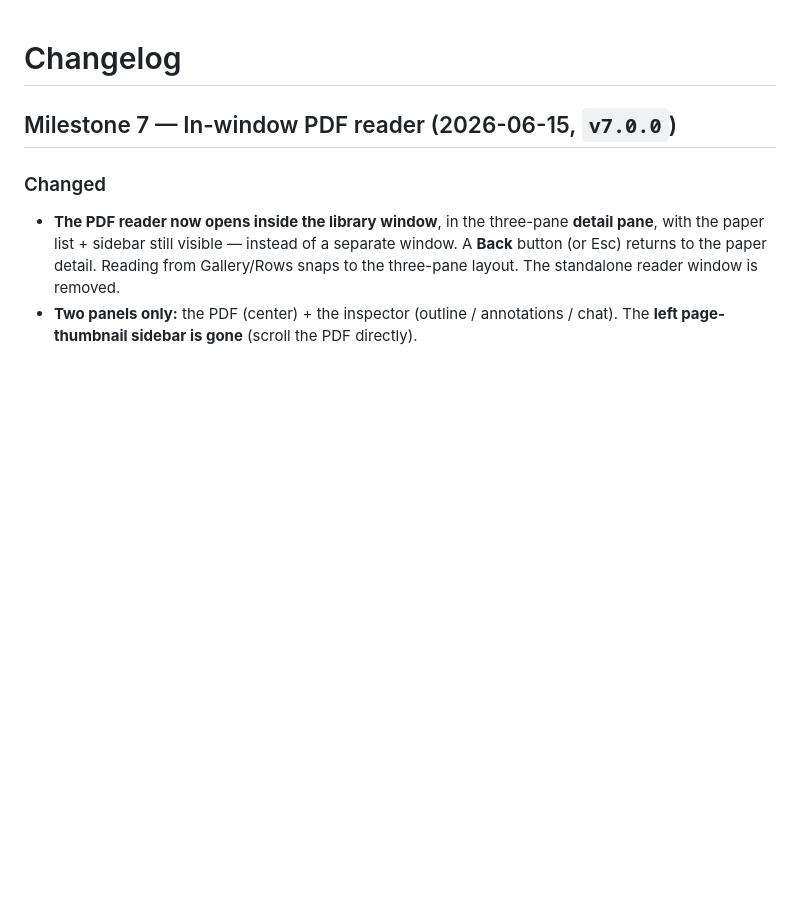
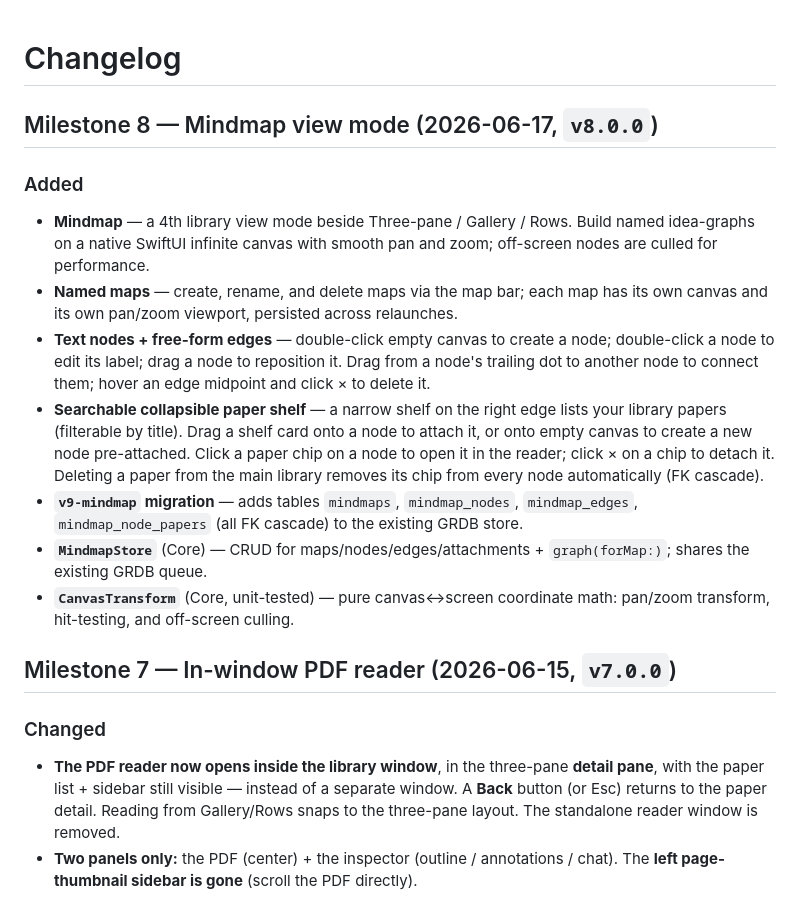
Before and after one commit to yijie21/NimbleScholar, a Markdown page: CHANGELOG.md, the part around the change. Rendered like a GitHub page; blank space fills up the shorter version.

```diff
--- a/CHANGELOG.md
+++ b/CHANGELOG.md
@@ -1,4 +1,27 @@
 # Changelog
+
+## Milestone 8 — Mindmap view mode (2026-06-17, `v8.0.0`)
+
+### Added
+- **Mindmap** — a 4th library view mode beside Three-pane / Gallery / Rows. Build named
+  idea-graphs on a native SwiftUI infinite canvas with smooth pan and zoom; off-screen
+  nodes are culled for performance.
+- **Named maps** — create, rename, and delete maps via the map bar; each map has its own
+  canvas and its own pan/zoom viewport, persisted across relaunches.
+- **Text nodes + free-form edges** — double-click empty canvas to create a node; double-click
+  a node to edit its label; drag a node to reposition it. Drag from a node's trailing dot to
+  another node to connect them; hover an edge midpoint and click × to delete it.
+- **Searchable collapsible paper shelf** — a narrow shelf on the right edge lists your
+  library papers (filterable by title). Drag a shelf card onto a node to attach it, or onto
+  empty canvas to create a new node pre-attached. Click a paper chip on a node to open it in
+  the reader; click × on a chip to detach it. Deleting a paper from the main library removes
+  its chip from every node automatically (FK cascade).
+- **`v9-mindmap` migration** — adds tables `mindmaps`, `mindmap_nodes`, `mindmap_edges`,
+  `mindmap_node_papers` (all FK cascade) to the existing GRDB store.
+- **`MindmapStore`** (Core) — CRUD for maps/nodes/edges/attachments + `graph(forMap:)`;
+  shares the existing GRDB queue.
+- **`CanvasTransform`** (Core, unit-tested) — pure canvas↔screen coordinate math: pan/zoom
+  transform, hit-testing, and off-screen culling.
 
 ## Milestone 7 — In-window PDF reader (2026-06-15, `v7.0.0`)
 
```
Also changed, not shown: README.md (+19 -1 lines), docs/ARCHITECTURE.md (+7 -1 lines).
